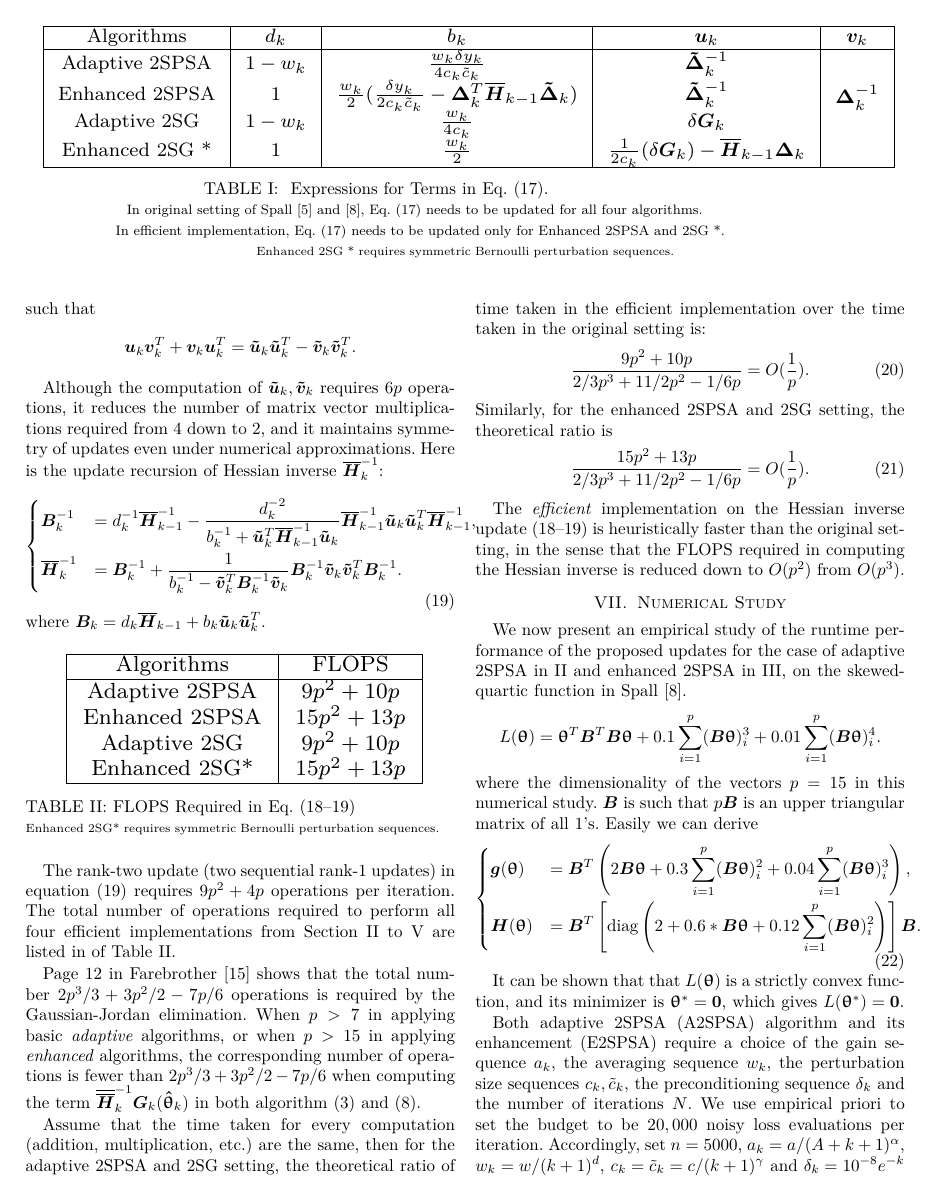
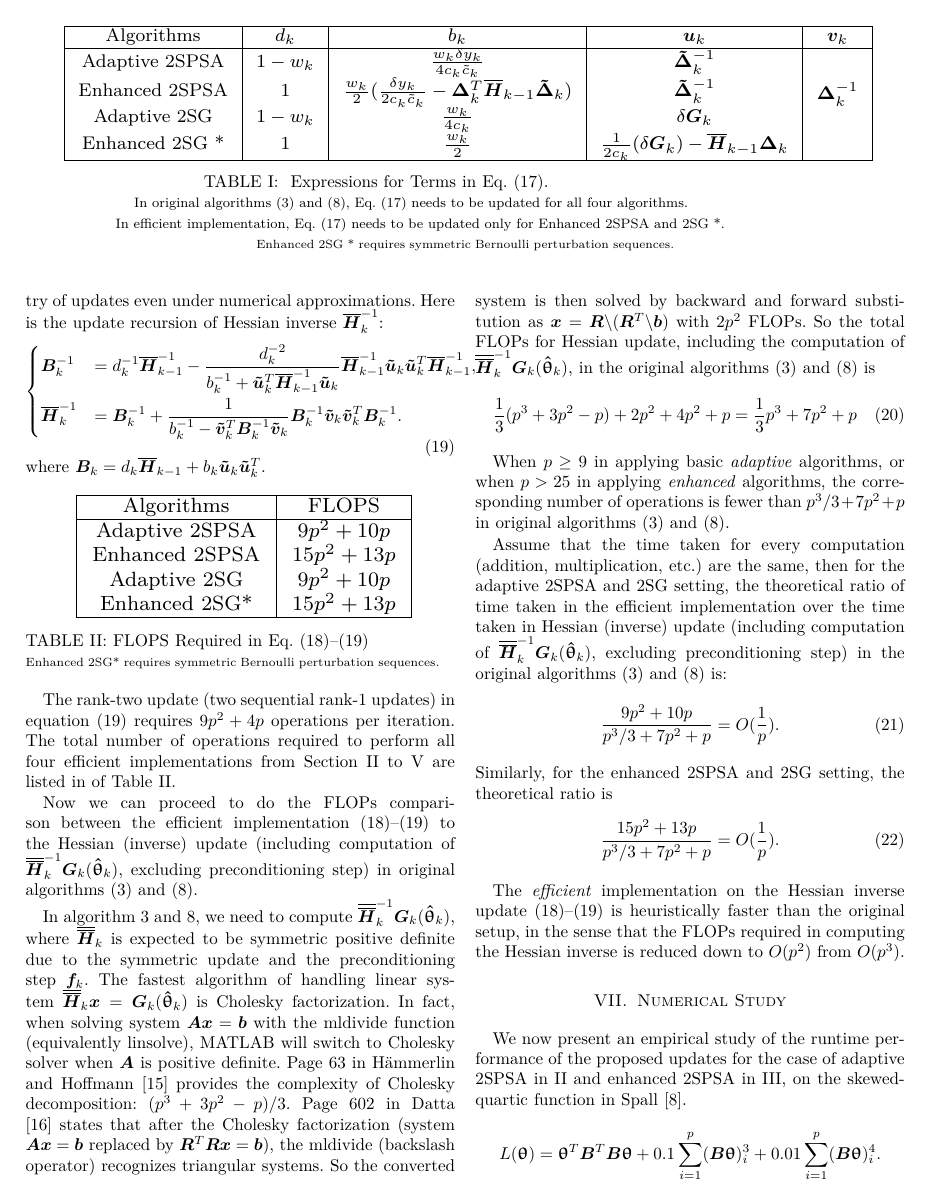
Before and after one commit to se4u/FASPSA, a LaTeX paper (tex/faspsa.tex): page 4 of 6. Compiled offline with pdfLaTeX.

Commit message:
Update faspsa.tex
DDL 17th

```diff
--- a/tex/faspsa.tex
+++ b/tex/faspsa.tex
@@ -1,4 +1,4 @@
-\documentclass[conference,10.6cpt]{IEEEtran}
+\documentclass[conference,10.3cpt]{IEEEtran}
 \ifCLASSINFOpdf \usepackage[pdftex]{graphicx} \else \fi
 \usepackage{verbatim}
 \usepackage{amsmath}
@@ -347,7 +345,7 @@ Denote
 
 
 \begin{table*} \centering
-	\resizebox{2\columnwidth}{!}{
+	\resizebox{1.9\columnwidth}{!}{
 		\begin{tabular}{|c | c | c | c | c | } \hline
 			Algorithms & $d_k$ & $b_k$ & $\bm{u}_k$ & $\bm{v}_k$  \\ \hline
 			Adaptive 2SPSA & $1-w_k$ & $\frac{w_k \delta y_k}{4c_k\tilde{c}_k}$ & $\tDelta_k^{-1}$ & \multirow{4}{*}{$\bDelta_k^{-1}$} \\
@@ -361,7 +359,7 @@ Denote
 			{
 				Expressions for Terms in Eq. (\ref{eq:CoherentRecursion}).}
 			\newline
-			{\footnotesize  In original setting of Spall~\cite{Spall2000} and \cite{Spall2009}, Eq. (\ref{eq:CoherentRecursion}) needs to be updated for all four algorithms.}
+			{\footnotesize  In original algorithms (\ref{eq:Adaptation}) and (\ref{eq:Enhancement}), Eq. (\ref{eq:CoherentRecursion}) needs to be updated for all four algorithms.}
 			\newline
 			{\footnotesize  In efficient implementation, Eq. (\ref{eq:CoherentRecursion}) needs to be updated only for Enhanced 2SPSA and 2SG *.}
 			\newline
@@ -420,7 +418,7 @@ maintains symmetry of updates even under numerical approximations. Here is the u
 where $\bm{B}_k=d_k\oH_{k-1}+b_k\bm{\tilde{u}}_k  \bm{\tilde{u}}_k^{T}$.
 
 \begin{table} [!hbp] \centering
-	\resizebox{0.85\columnwidth}{!}{
+	\resizebox{0.8\columnwidth}{!}{
 		\begin{tabular}{| c | c |} \hline
 			Algorithms &  FLOPS \\ \hline
 			Adaptive 2SPSA & $9p^2+10p$\\
@@ -439,20 +437,27 @@ per iteration. The total number of operations required to perform all four
 efficient implementations from Section \ref{2SPSA} to \ref{Enhanced
   2SG} are listed in of Table \ref{tab:FLOPS}.
 
-Page 12 in Farebrother \cite{Farebrother1988} shows that the total number $2p^3/3+3p^2/2-7p/6$ operations is required by the Gaussian-Jordan elimination. When $p>7$ in applying basic \textit{adaptive} algorithms, or when $p>15$ in applying \textit{enhanced} algorithms, the corresponding number
-of operations is fewer than $2p^3/3+3p^2/2-7p/6$ when computing the term $\ooH_k^{-1} \bG_k(\htheta_k)$ in both algorithm (\ref{eq:Adaptation}) and
-(\ref{eq:Enhancement}).
 
-Assume that the time taken for every computation (addition, multiplication, etc.) are the same, then for the adaptive 2SPSA and 2SG setting, the theoretical ratio of time taken in the efficient implementation over the time taken in the original setting is:
+Now we can proceed to do the FLOPs comparison between the efficient implementation (\ref{eq:Transform})\text{--}(\ref{eq:SequentialUpdate}) to the Hessian (inverse) update (including computation of $\ooH_k^{-1} \bG_k(\htheta_k)$, excluding preconditioning step) in original algorithms (\ref{eq:Adaptation}) and (\ref{eq:Enhancement}).
+
+In algorithm \ref{eq:Adaptation} and \ref{eq:Enhancement}, we need to compute $\ooH_k^{-1} \bG_k(\htheta_k)$, where $\ooH_k$ is expected to be symmetric positive definite due to the symmetric update and the preconditioning step $\bm{f}_k$. The fastest algorithm of handling linear system $\ooH_k\bm{x}=\bG_k(\htheta_k)$ is Cholesky factorization. In fact, when solving system $\bm{Ax}=\bm{b}$ with the mldivide function (equivalently linsolve), MATLAB will switch to Cholesky solver when $\bm{A}$ is positive definite. Page 63 in Hämmerlin and Hoffmann \cite{Hämmerlin2012} provides the complexity of Cholesky decomposition: $(p^3+3p^2-p)/3$. Page 602 in Datta \cite{Datta2008} states that after the Cholesky factorization (system $\bm{Ax}=\bm{b}$ replaced by $\bm{R}^T\bm{Rx}=\bm{b}$), the mldivide (backslash operator) recognizes triangular systems. So the converted system is then solved by backward and forward substitution as $\bm{x} = \bm{R} \backslash (\bm{R}^T \backslash \bm{b})$ with $2p^2$ FLOPs. So the total FLOPs for Hessian update, including the computation of $\ooH_k^{-1} \bG_k(\htheta_k)$, in the original algorithms (\ref{eq:Adaptation}) and (\ref{eq:Enhancement}) is
+\begin{equation}
+	\frac{1}{3}(p^3+3p^2-p)+2p^2+4p^2+p=\frac{1}{3}p^3+7p^2+p
+\end{equation}
+
+When $p\ge9$ in applying basic \textit{adaptive} algorithms, or when $p>25$ in applying \textit{enhanced} algorithms, the corresponding number
+of operations is fewer than $p^3/3+7p^2+p$ in original algorithms (\ref{eq:Adaptation}) and (\ref{eq:Enhancement}).
+
+Assume that the time taken for every computation (addition, multiplication, etc.) are the same, then for the adaptive 2SPSA and 2SG setting, the theoretical ratio of time taken in the efficient implementation over the time taken in Hessian (inverse) update (including computation of $\ooH_k^{-1} \bG_k(\htheta_k)$, excluding preconditioning step) in the original algorithms (\ref{eq:Adaptation}) and (\ref{eq:Enhancement}) is:
 \begin{equation} \label{eq:ratio1}
-\frac{9p^2+10p}{2/3p^3+11/2p^2-1/6p} = O(\frac{1}{p}).
+\frac{9p^2+10p}{p^3/3+7p^2+p} = O(\frac{1}{p}).
 \end{equation}
 Similarly, for the enhanced 2SPSA and 2SG setting, the theoretical ratio is
 \begin{equation}\label{eq:ratio2}
-\frac{15p^2+13p}{2/3p^3+11/2p^2-1/6p} = O(\frac{1}{p}).
+\frac{15p^2+13p}{p^3/3+7p^2+p} = O(\frac{1}{p}).
 \end{equation}
 
-The \textit{efficient} implementation on the Hessian inverse update (\ref{eq:Transform}\text{--}\ref{eq:SequentialUpdate}) is heuristically faster than the original setting, in the sense that the FLOPS required in computing the Hessian inverse is reduced down to $O(p^2)$ from $O(p^3)$.
+The \textit{efficient} implementation on the Hessian inverse update (\ref{eq:Transform})\text{--}(\ref{eq:SequentialUpdate}) is heuristically faster than the original setup, in the sense that the FLOPs required in computing the Hessian inverse is reduced down to $O(p^2)$ from $O(p^3)$.
 
 
 \section{Numerical Study} \label{Numerical Study}
```
Also changed, not shown: tex/faspsa.tex (59 more changed lines).
